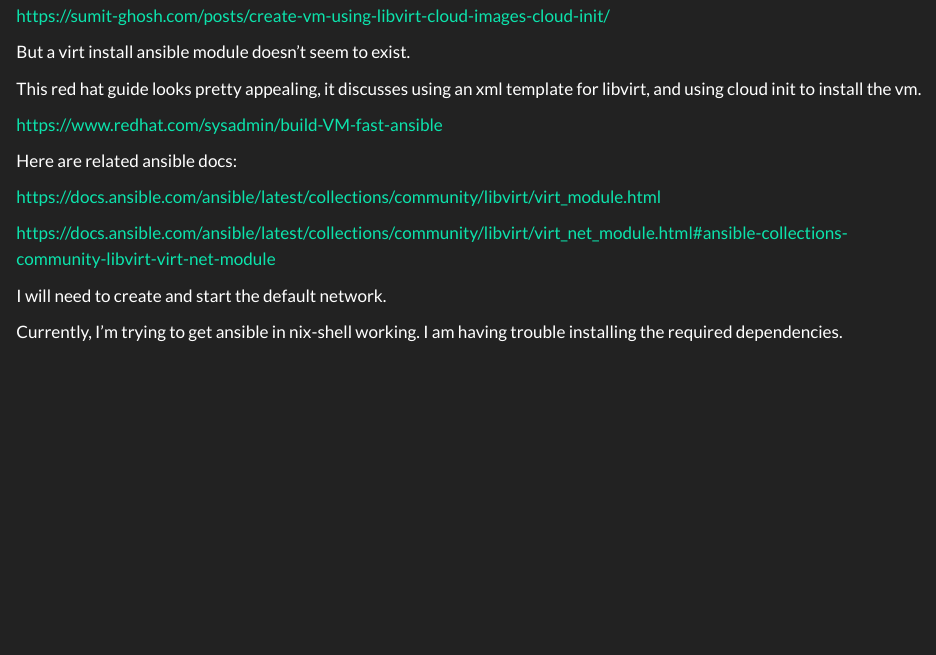
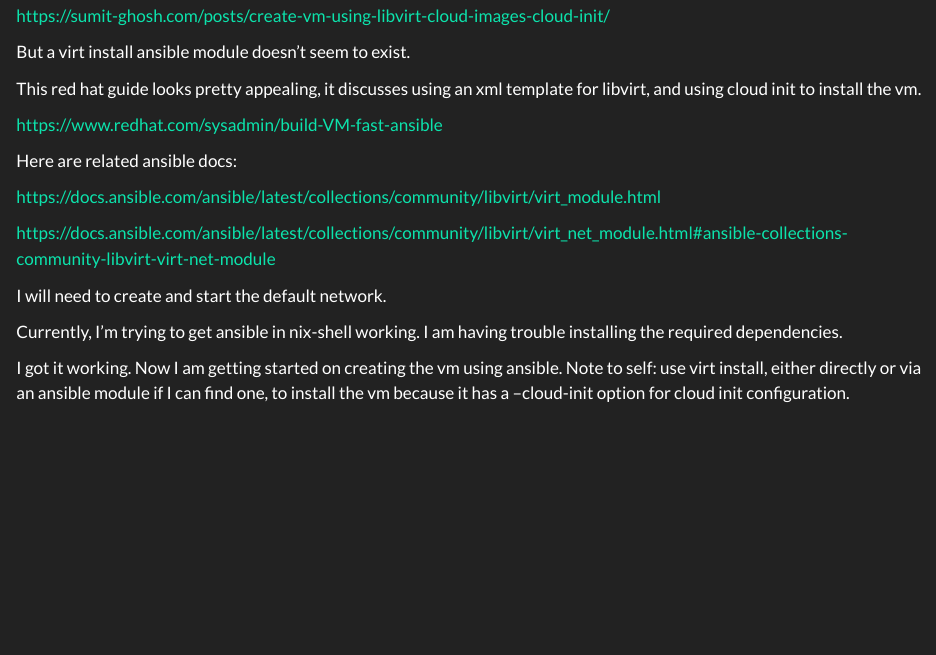
Before and after one commit to moonpiedumplings/docker-rancher, a Quarto document (testing/notes.qmd): the page in a window 1100 px wide, from 110 px down. Rendered offline with R 4.5, knitr and Pandoc in place of Quarto, with nearby package versions.

Commit message:
ansible testing work

```diff
--- a/testing/notes.qmd
+++ b/testing/notes.qmd
@@ -22,3 +22,5 @@ Here are related ansible docs:
 I will need to create and start the default network.
 
 Currently, I'm trying to get ansible in nix-shell working. I am having trouble installing the required dependencies.
+
+I got it working. Now I am getting started on creating the vm using ansible. Note to self: use virt install, either directly or via  an ansible module if I can find one, to install the vm because it has a --cloud-init option for cloud init configuration.
```
Also changed, not shown: docs/index.qmd (line endings or trailing spaces), 1 other file.
